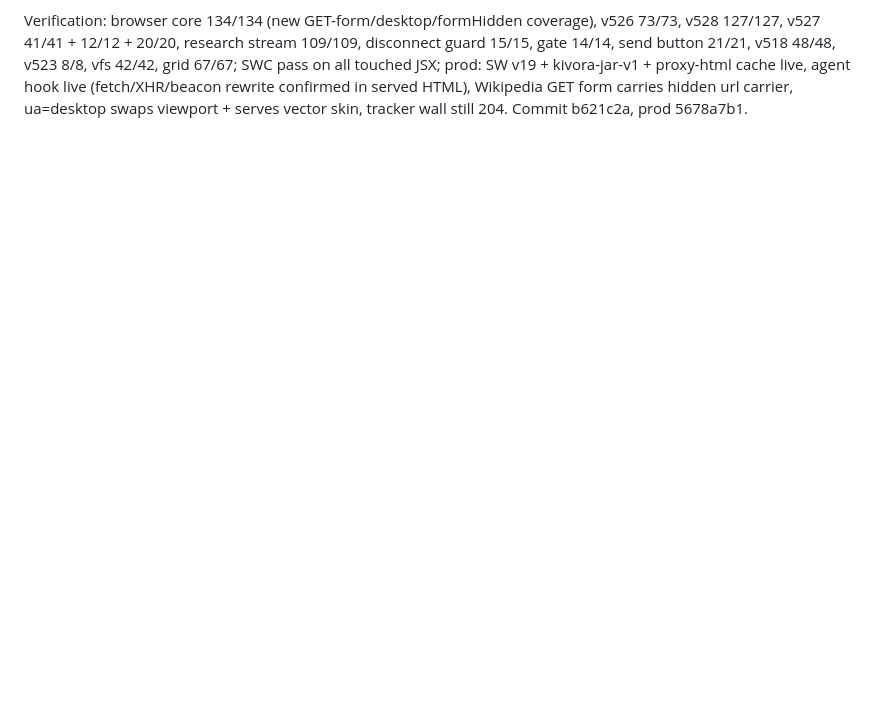
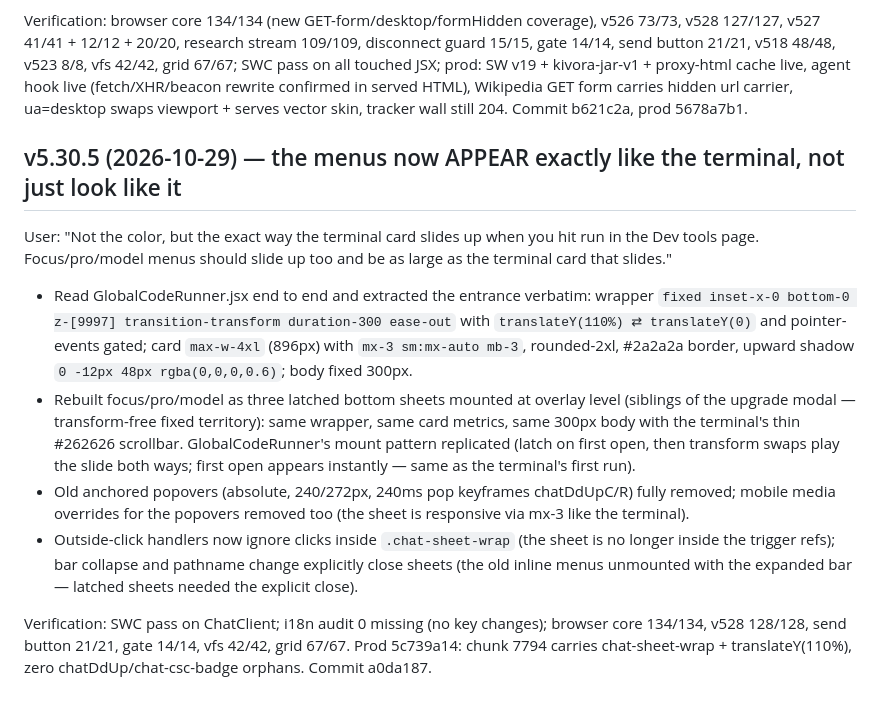
Before and after one commit to horsnel/kivora, a Markdown page: worklog.md, the part around the change. GitHub-like rendering; blank space fills up the shorter version.

Commit message:
worklog: v5.30.5 record

```diff
--- a/worklog.md
+++ b/worklog.md
@@ -777,3 +777,14 @@ User (paraphrased): "look at how the terminal appears in the Dev tools page —
 - Test hygiene: scripts/swc_check.mjs (real JSX syntax validation via Next's bundled SWC — node --check silently skips JSX); v526 stale 'redirect: follow' assertion updated to the v5.30 manual cookie-capturing loop; v528 i18n assertion now parity-based instead of a hardcoded count. Dead suites (ExportMenu/toolRegistry files removed long ago) documented as pre-existing.
 
 Verification: browser core 134/134 (new GET-form/desktop/formHidden coverage), v526 73/73, v528 127/127, v527 41/41 + 12/12 + 20/20, research stream 109/109, disconnect guard 15/15, gate 14/14, send button 21/21, v518 48/48, v523 8/8, vfs 42/42, grid 67/67; SWC pass on all touched JSX; prod: SW v19 + kivora-jar-v1 + proxy-html cache live, agent hook live (fetch/XHR/beacon rewrite confirmed in served HTML), Wikipedia GET form carries hidden url carrier, ua=desktop swaps viewport + serves vector skin, tracker wall still 204. Commit b621c2a, prod 5678a7b1.
+
+## v5.30.5 (2026-10-29) — the menus now APPEAR exactly like the terminal, not just look like it
+
+User: "Not the color, but the exact way the terminal card slides up when you hit run in the Dev tools page. Focus/pro/model menus should slide up too and be as large as the terminal card that slides."
+
+- Read GlobalCodeRunner.jsx end to end and extracted the entrance verbatim: wrapper `fixed inset-x-0 bottom-0 z-[9997] transition-transform duration-300 ease-out` with `translateY(110%) ⇄ translateY(0)` and pointer-events gated; card `max-w-4xl` (896px) with `mx-3 sm:mx-auto mb-3`, rounded-2xl, #2a2a2a border, upward shadow `0 -12px 48px rgba(0,0,0,0.6)`; body fixed 300px.
+- Rebuilt focus/pro/model as three latched bottom sheets mounted at overlay level (siblings of the upgrade modal — transform-free fixed territory): same wrapper, same card metrics, same 300px body with the terminal's thin #262626 scrollbar. GlobalCodeRunner's mount pattern replicated (latch on first open, then transform swaps play the slide both ways; first open appears instantly — same as the terminal's first run).
+- Old anchored popovers (absolute, 240/272px, 240ms pop keyframes chatDdUpC/R) fully removed; mobile media overrides for the popovers removed too (the sheet is responsive via mx-3 like the terminal).
+- Outside-click handlers now ignore clicks inside `.chat-sheet-wrap` (the sheet is no longer inside the trigger refs); bar collapse and pathname change explicitly close sheets (the old inline menus unmounted with the expanded bar — latched sheets needed the explicit close).
+
+Verification: SWC pass on ChatClient; i18n audit 0 missing (no key changes); browser core 134/134, v528 128/128, send button 21/21, gate 14/14, vfs 42/42, grid 67/67. Prod 5c739a14: chunk 7794 carries chat-sheet-wrap + translateY(110%), zero chatDdUp/chat-csc-badge orphans. Commit a0da187.
```
